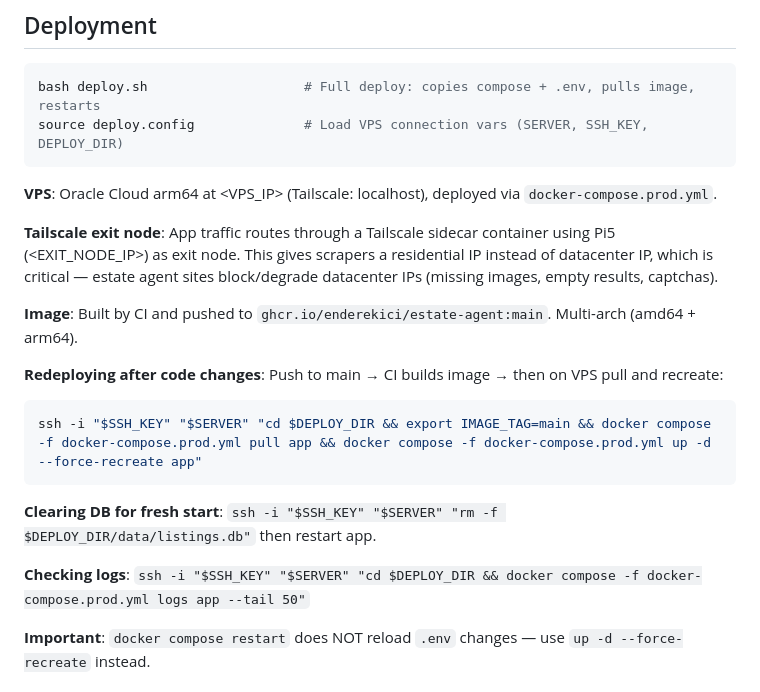
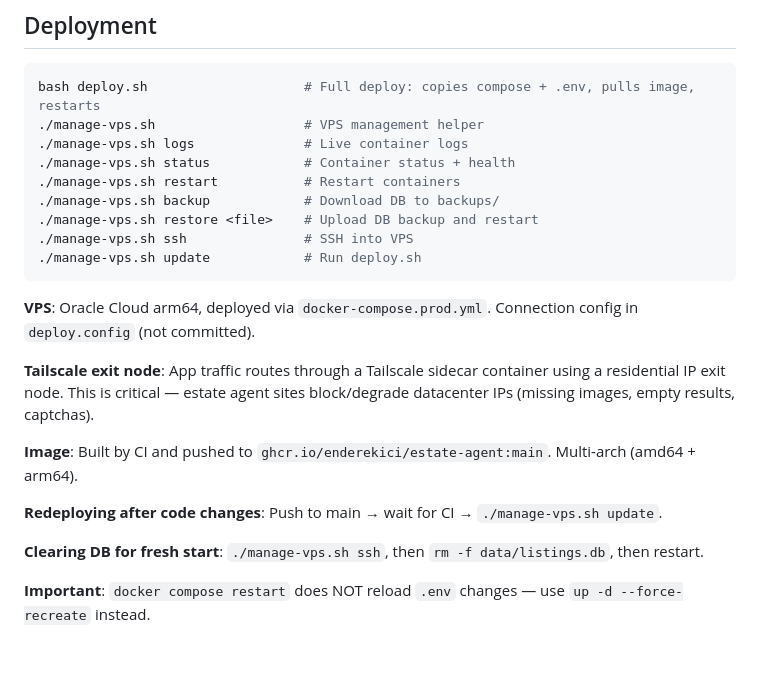
Before and after one commit to enderekici/estate-agent, a Markdown page: CLAUDE.md, the part around the change. Drawn GitHub-style; blank space fills up the shorter version.

Commit message:
Add manage-vps.sh commands to CLAUDE.md
Co-Authored-By: Claude Opus 4.6 <noreply@anthropic.com>

````diff
--- a/CLAUDE.md
+++ b/CLAUDE.md
@@ -25,23 +25,25 @@ Run a single test file: `node --test test/scraper-helpers.test.js`
 
 ```bash
 bash deploy.sh                    # Full deploy: copies compose + .env, pulls image, restarts
-source deploy.config              # Load VPS connection vars (SERVER, SSH_KEY, DEPLOY_DIR)
+./manage-vps.sh                   # VPS management helper
+./manage-vps.sh logs              # Live container logs
+./manage-vps.sh status            # Container status + health
+./manage-vps.sh restart           # Restart containers
+./manage-vps.sh backup            # Download DB to backups/
+./manage-vps.sh restore <file>    # Upload DB backup and restart
+./manage-vps.sh ssh               # SSH into VPS
+./manage-vps.sh update            # Run deploy.sh
 ```
 
-**VPS**: Oracle Cloud arm64 at &lt;VPS_IP&gt; (Tailscale: localhost), deployed via `docker-compose.prod.yml`.
+**VPS**: Oracle Cloud arm64, deployed via `docker-compose.prod.yml`. Connection config in `deploy.config` (not committed).
 
-**Tailscale exit node**: App traffic routes through a Tailscale sidecar container using Pi5 (&lt;EXIT_NODE_IP&gt;) as exit node. This gives scrapers a residential IP instead of datacenter IP, which is critical — estate agent sites block/degrade datacenter IPs (missing images, empty results, captchas).
+**Tailscale exit node**: App traffic routes through a Tailscale sidecar container using a residential IP exit node. This is critical — estate agent sites block/degrade datacenter IPs (missing images, empty results, captchas).
 
 **Image**: Built by CI and pushed to `ghcr.io/enderekici/estate-agent:main`. Multi-arch (amd64 + arm64).
 
-**Redeploying after code changes**: Push to main → CI builds image → then on VPS pull and recreate:
-```bash
-ssh -i "$SSH_KEY" "$SERVER" "cd $DEPLOY_DIR && export IMAGE_TAG=main && docker compose -f docker-compose.prod.yml pull app && docker compose -f docker-compose.prod.yml up -d --force-recreate app"
-```
+**Redeploying after code changes**: Push to main → wait for CI → `./manage-vps.sh update`.
 
-**Clearing DB for fresh start**: `ssh -i "$SSH_KEY" "$SERVER" "rm -f $DEPLOY_DIR/data/listings.db"` then restart app.
-
-**Checking logs**: `ssh -i "$SSH_KEY" "$SERVER" "cd $DEPLOY_DIR && docker compose -f docker-compose.prod.yml logs app --tail 50"`
+**Clearing DB for fresh start**: `./manage-vps.sh ssh`, then `rm -f data/listings.db`, then restart.
 
 **Important**: `docker compose restart` does NOT reload `.env` changes — use `up -d --force-recreate` instead.
 
````
